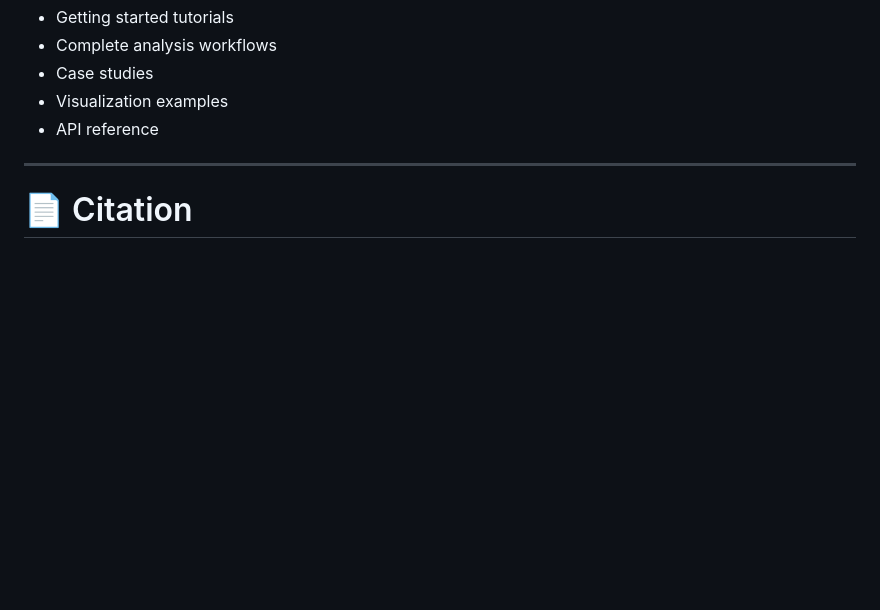
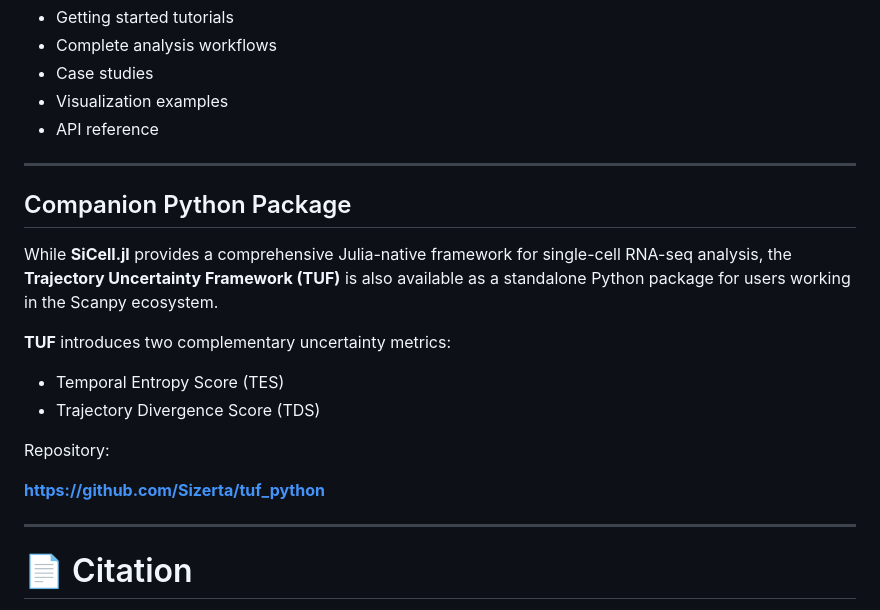
Before and after one commit to Sizerta/SiCell.jl, a Markdown page: README.md, the part around one of its changes. Rendered like a GitHub page; blank space fills up the shorter version.

```diff
--- a/README.md
+++ b/README.md
@@ -173,7 +174,20 @@ Documentation includes:
 * API reference
 
 ---
+## Companion Python Package
 
+While **SiCell.jl** provides a comprehensive Julia-native framework for single-cell RNA-seq analysis, the **Trajectory Uncertainty Framework (TUF)** is also available as a standalone Python package for users working in the Scanpy ecosystem.
+
+**TUF** introduces two complementary uncertainty metrics:
+
+- Temporal Entropy Score (TES)
+- Trajectory Divergence Score (TDS)
+
+Repository:
+
+**https://github.com/Sizerta/tuf_python**
+
+---
 # 📄 Citation
 
 A manuscript describing SiCell.jl and the Trajectory Uncertainty Framework (TUF) is currently in preparation.
```
Also changed, not shown: other parts of README.md (+2 -1 lines).
